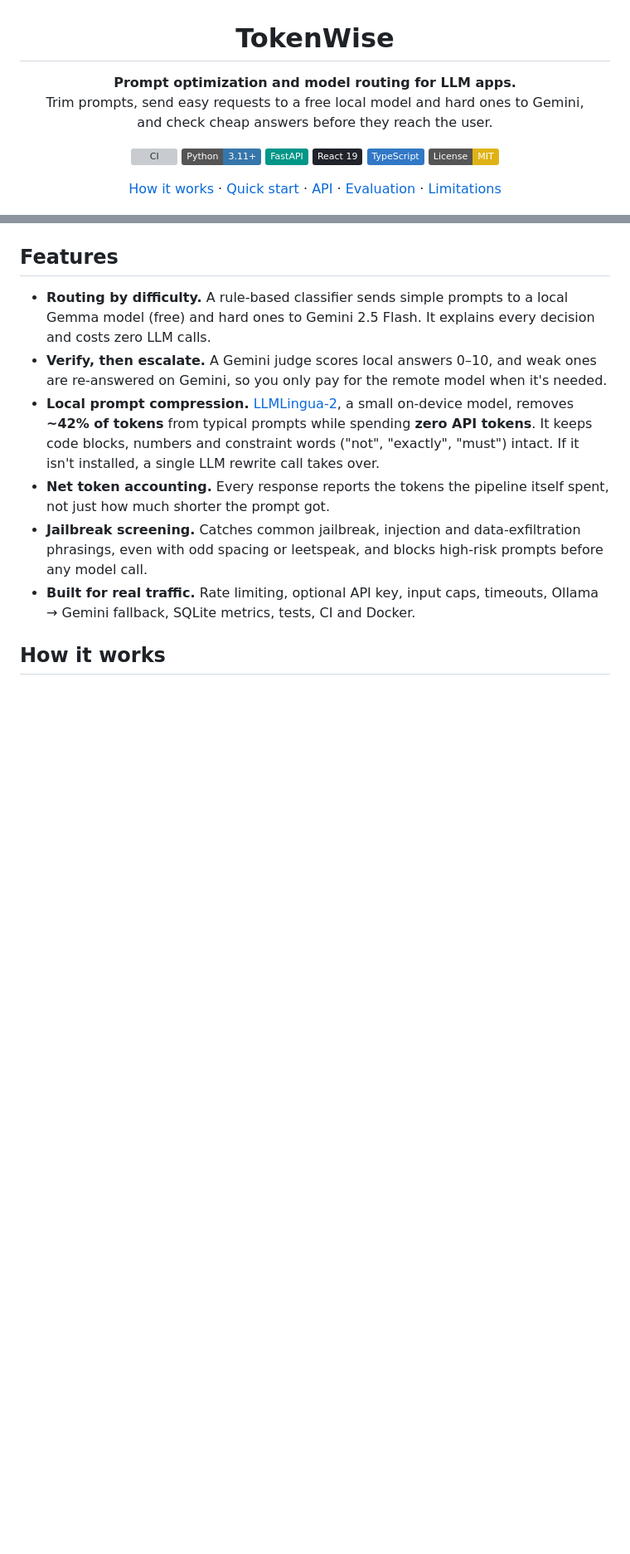
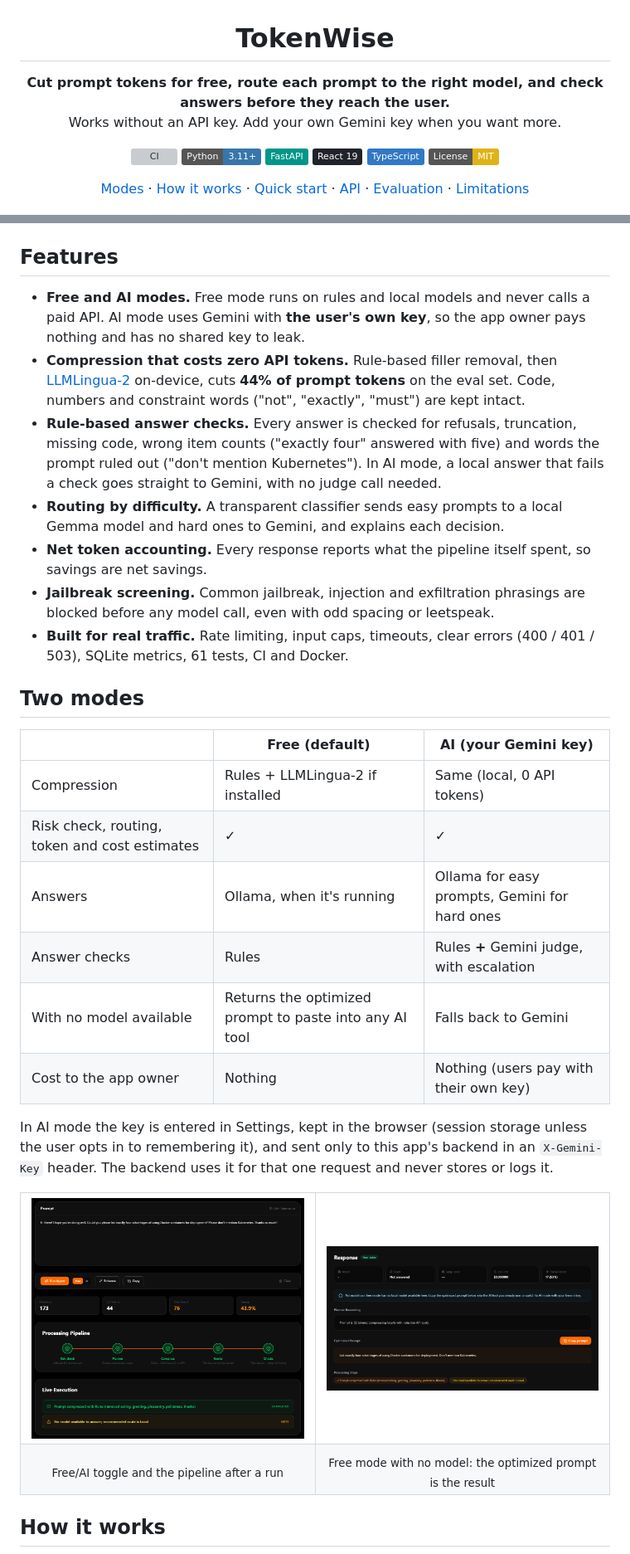
Before and after one commit to inslot2525-ctrl/Tokeniser, a Markdown page: README.md, 2 parts joined by grey strips. Shown at 83% size. Rendered like a GitHub page; pictures changed too: docs/free-mode-result.png (added), docs/workspace.png; badges without logos; blank space fills up the shorter version; grey boxes are pictures that could not be loaded.

```diff
--- a/README.md
+++ b/README.md
@@ -2,9 +2,8 @@
 
 # TokenWise
 
-**Prompt optimization and model routing for LLM apps.**<br>
-Trim prompts, send easy requests to a free local model and hard ones to Gemini,<br>
-and check cheap answers before they reach the user.
+**Cut prompt tokens for free, route each prompt to the right model, and check answers before they reach the user.**<br>
+Works without an API key. Add your own Gemini key when you want more.
 
 [![CI](https://github.com/inslot2525-ctrl/Tokeniser/actions/workflows/ci.yml/badge.svg)](https://github.com/inslot2525-ctrl/Tokeniser/actions/workflows/ci.yml)
 ![Python](https://img.shields.io/badge/Python-3.11+-3776AB?logo=python&logoColor=white)
@@ -13,7 +12,7 @@ and check cheap answers before they reach the user.
 ![TypeScript](https://img.shields.io/badge/TypeScript-3178C6?logo=typescript&logoColor=white)
 ![License: MIT](https://img.shields.io/badge/License-MIT-yellow.svg)
 
-[How it works](#how-it-works) · [Quick start](#quick-start) · [API](#api) · [Evaluation](#evaluation) · [Limitations](#limitations)
+[Modes](#two-modes) · [How it works](#how-it-works) · [Quick start](#quick-start) · [API](#api) · [Evaluation](#evaluation) · [Limitations](#limitations)
 
 <img src="docs/hero.png" alt="TokenWise landing page" width="100%">
 
@@ -21,12 +20,37 @@ and check cheap answers before they reach the user.
 
 ## Features
 
-- **Routing by difficulty.** A rule-based classifier sends simple prompts to a local Gemma model (free) and hard ones to Gemini 2.5 Flash. It explains every decision and costs zero LLM calls.
-- **Verify, then escalate.** A Gemini judge scores local answers 0–10, and weak ones are re-answered on Gemini, so you only pay for the remote model when it's needed.
-- **Local prompt compression.** [LLMLingua-2](https://github.com/microsoft/LLMLingua), a small on-device model, removes **~42% of tokens** from typical prompts while spending **zero API tokens**. It keeps code blocks, numbers and constraint words ("not", "exactly", "must") intact. If it isn't installed, a single LLM rewrite call takes over.
-- **Net token accounting.** Every response reports the tokens the pipeline itself spent, not just how much shorter the prompt got.
-- **Jailbreak screening.** Catches common jailbreak, injection and data-exfiltration phrasings, even with odd spacing or leetspeak, and blocks high-risk prompts before any model call.
-- **Built for real traffic.** Rate limiting, optional API key, input caps, timeouts, Ollama → Gemini fallback, SQLite metrics, tests, CI and Docker.
+- **Free and AI modes.** Free mode runs on rules and local models and never calls a paid API. AI mode uses Gemini with **the user's own key**, so the app owner pays nothing and has no shared key to leak.
+- **Compression that costs zero API tokens.** Rule-based filler removal, then [LLMLingua-2](https://github.com/microsoft/LLMLingua) on-device, cuts **44% of prompt tokens** on the eval set. Code, numbers and constraint words ("not", "exactly", "must") are kept intact.
+- **Rule-based answer checks.** Every answer is checked for refusals, truncation, missing code, wrong item counts ("exactly four" answered with five) and words the prompt ruled out ("don't mention Kubernetes"). In AI mode, a local answer that fails a check goes straight to Gemini, with no judge call needed.
+- **Routing by difficulty.** A transparent classifier sends easy prompts to a local Gemma model and hard ones to Gemini, and explains each decision.
+- **Net token accounting.** Every response reports what the pipeline itself spent, so savings are net savings.
+- **Jailbreak screening.** Common jailbreak, injection and exfiltration phrasings are blocked before any model call, even with odd spacing or leetspeak.
+- **Built for real traffic.** Rate limiting, input caps, timeouts, clear errors (400 / 401 / 503), SQLite metrics, 61 tests, CI and Docker.
+
+## Two modes
+
+| | **Free** (default) | **AI** (your Gemini key) |
+|---|---|---|
+| Compression | Rules + LLMLingua-2 if installed | Same (local, 0 API tokens) |
+| Risk check, routing, token and cost estimates | ✓ | ✓ |
+| Answers | Ollama, when it's running | Ollama for easy prompts, Gemini for hard ones |
+| Answer checks | Rules | Rules **+** Gemini judge, with escalation |
+| With no model available | Returns the optimized prompt to paste into any AI tool | Falls back to Gemini |
+| Cost to the app owner | Nothing | Nothing (users pay with their own key) |
+
+In AI mode the key is entered in Settings, kept in the browser (session storage unless the user opts in to remembering it), and sent only to this app's backend in an `X-Gemini-Key` header. The backend uses it for that one request and never stores or logs it.
+
+<table>
+<tr>
+<td width="50%"><img src="docs/workspace.png" alt="Prompt workspace with Free/AI toggle and the processing pipeline"></td>
+<td width="50%"><img src="docs/free-mode-result.png" alt="Free-mode result: the optimized prompt, ready to copy"></td>
+</tr>
+<tr>
+<td align="center"><sub>Free/AI toggle and the pipeline after a run</sub></td>
+<td align="center"><sub>Free mode with no model: the optimized prompt is the result</sub></td>
+</tr>
+</table>
 
 ## How it works
 
```
Also changed, not shown: other parts of README.md (+114 -103 lines).
